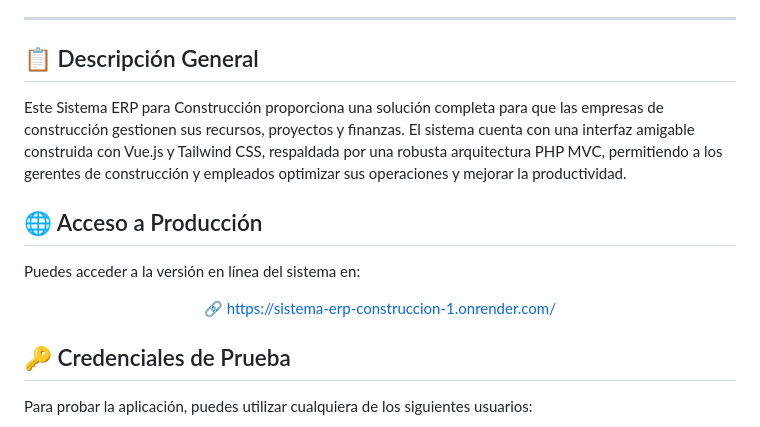
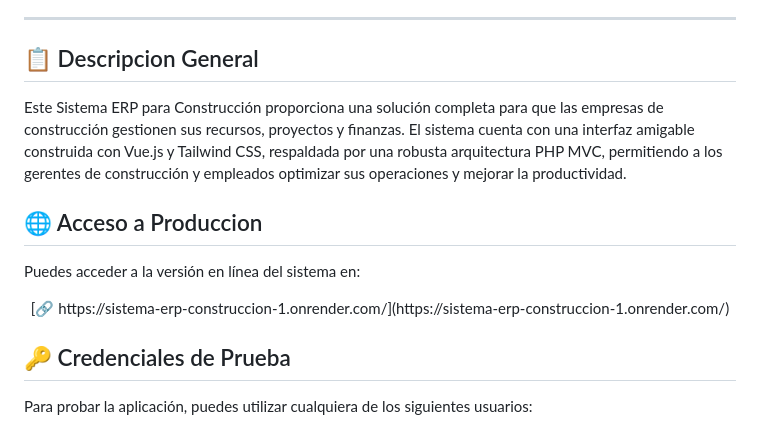
Before and after one commit to MiquelRoca18/sistema-erp-construccion, a Markdown page: README.md, the part around one of its changes. GitHub-like rendering.

```diff
--- a/README.md
+++ b/README.md
@@ -28,17 +30,15 @@
 
 ---
 
-## 📋 Descripción General
+## 📋 Descripcion General
 
 Este Sistema ERP para Construcción proporciona una solución completa para que las empresas de construcción gestionen sus recursos, proyectos y finanzas. El sistema cuenta con una interfaz amigable construida con Vue.js y Tailwind CSS, respaldada por una robusta arquitectura PHP MVC, permitiendo a los gerentes de construcción y empleados optimizar sus operaciones y mejorar la productividad.
 
-## 🌐 Acceso a Producción
+## 🌐 Acceso a Produccion
 
 Puedes acceder a la versión en línea del sistema en:
 <div align="center">
-
   [🔗 https://sistema-erp-construccion-1.onrender.com/](https://sistema-erp-construccion-1.onrender.com/)
-
 </div>
 
 ## 🔑 Credenciales de Prueba
```
Also changed, not shown: other parts of README.md (+32 -63 lines).
